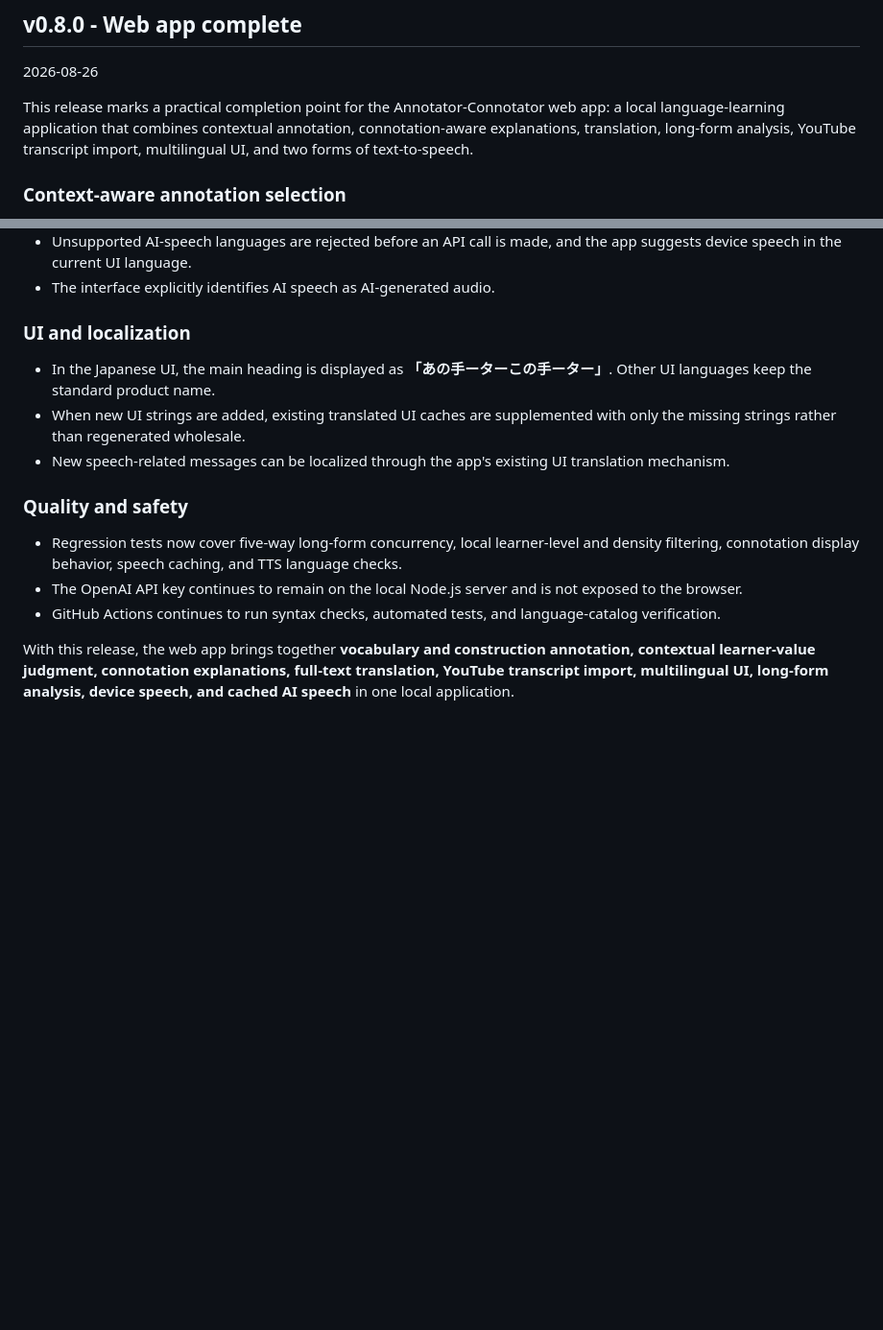
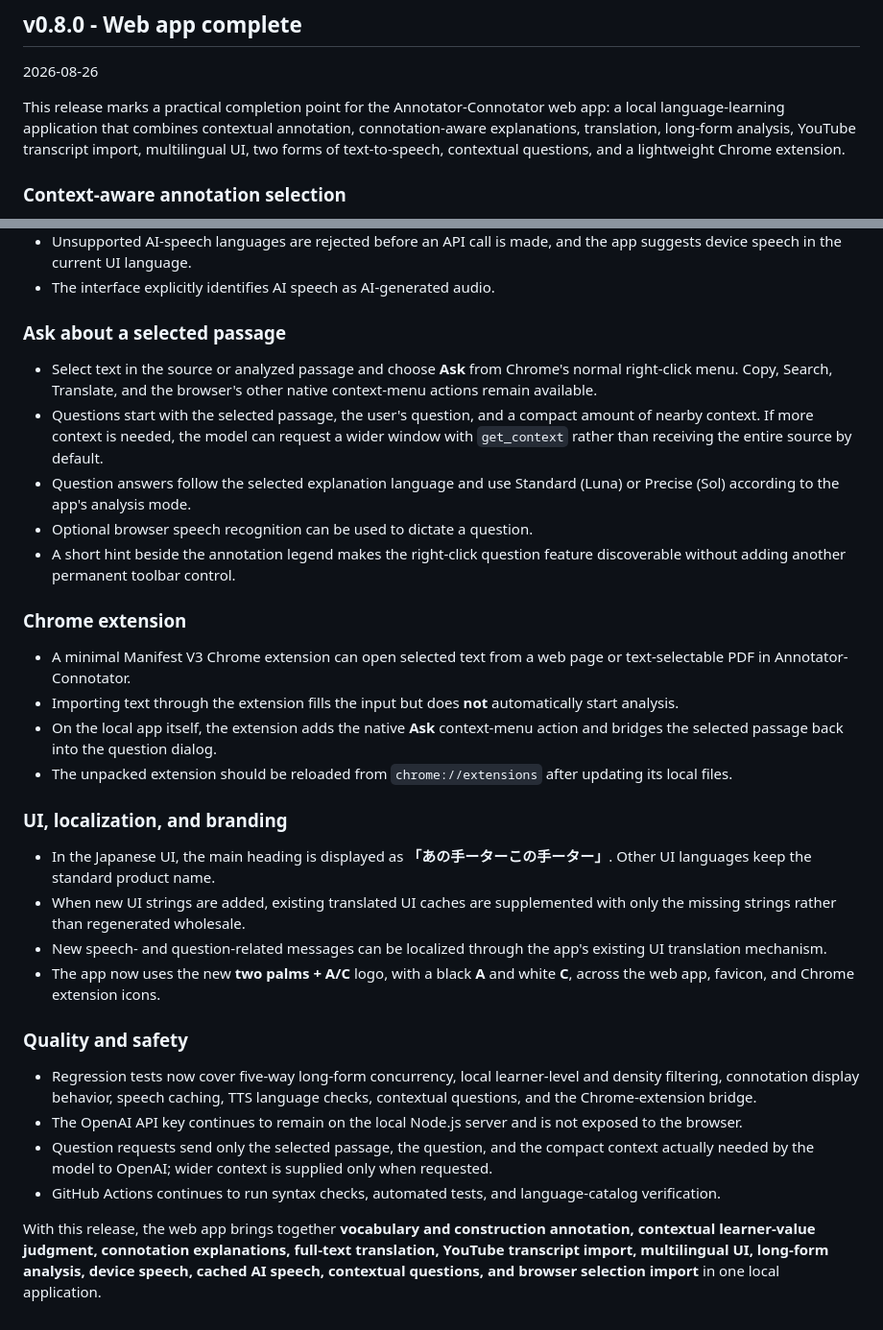
Before and after one commit to yamaizumiminoru/Annotator-Connotator, a Markdown page: RELEASE_NOTES.md, 2 parts joined by grey strips. Shown at 96% size. GitHub-like rendering; blank space fills up the shorter version.

Commit message:
Update v0.8.0 release notes

```diff
--- a/RELEASE_NOTES.md
+++ b/RELEASE_NOTES.md
@@ -6,7 +6,7 @@
 
 2026-08-26
 
-This release marks a practical completion point for the Annotator-Connotator web app: a local language-learning application that combines contextual annotation, connotation-aware explanations, translation, long-form analysis, YouTube transcript import, multilingual UI, and two forms of text-to-speech.
+This release marks a practical completion point for the Annotator-Connotator web app: a local language-learning application that combines contextual annotation, connotation-aware explanations, translation, long-form analysis, YouTube transcript import, multilingual UI, two forms of text-to-speech, contextual questions, and a lightweight Chrome extension.
 
 ### Context-aware annotation selection
 
@@ -42,16 +42,33 @@ This release marks a practical completion point for the Annotator-Connotator web
 - Unsupported AI-speech languages are rejected before an API call is made, and the app suggests device speech in the current UI language.
 - The interface explicitly identifies AI speech as AI-generated audio.
 
-### UI and localization
+### Ask about a selected passage
+
+- Select text in the source or analyzed passage and choose **Ask** from Chrome's normal right-click menu. Copy, Search, Translate, and the browser's other native context-menu actions remain available.
+- Questions start with the selected passage, the user's question, and a compact amount of nearby context. If more context is needed, the model can request a wider window with `get_context` rather than receiving the entire source by default.
+- Question answers follow the selected explanation language and use Standard (Luna) or Precise (Sol) according to the app's analysis mode.
+- Optional browser speech recognition can be used to dictate a question.
+- A short hint beside the annotation legend makes the right-click question feature discoverable without adding another permanent toolbar control.
+
+### Chrome extension
+
+- A minimal Manifest V3 Chrome extension can open selected text from a web page or text-selectable PDF in Annotator-Connotator.
+- Importing text through the extension fills the input but does **not** automatically start analysis.
+- On the local app itself, the extension adds the native **Ask** context-menu action and bridges the selected passage back into the question dialog.
+- The unpacked extension should be reloaded from `chrome://extensions` after updating its local files.
+
+### UI, localization, and branding
 
 - In the Japanese UI, the main heading is displayed as **「あの手ーターこの手ーター」**. Other UI languages keep the standard product name.
 - When new UI strings are added, existing translated UI caches are supplemented with only the missing strings rather than regenerated wholesale.
-- New speech-related messages can be localized through the app's existing UI translation mechanism.
+- New speech- and question-related messages can be localized through the app's existing UI translation mechanism.
+- The app now uses the new **two palms + A/C** logo, with a black **A** and white **C**, across the web app, favicon, and Chrome extension icons.
 
 ### Quality and safety
 
-- Regression tests now cover five-way long-form concurrency, local learner-level and density filtering, connotation display behavior, speech caching, and TTS language checks.
+- Regression tests now cover five-way long-form concurrency, local learner-level and density filtering, connotation display behavior, speech caching, TTS language checks, contextual questions, and the Chrome-extension bridge.
 - The OpenAI API key continues to remain on the local Node.js server and is not exposed to the browser.
+- Question requests send only the selected passage, the question, and the compact context actually needed by the model to OpenAI; wider context is supplied only when requested.
 - GitHub Actions continues to run syntax checks, automated tests, and language-catalog verification.
 
-With this release, the web app brings together **vocabulary and construction annotation, contextual learner-value judgment, connotation explanations, full-text translation, YouTube transcript import, multilingual UI, long-form analysis, device speech, and cached AI speech** in one local application.
+With this release, the web app brings together **vocabulary and construction annotation, contextual learner-value judgment, connotation explanations, full-text translation, YouTube transcript import, multilingual UI, long-form analysis, device speech, cached AI speech, contextual questions, and browser selection import** in one local application.
```
